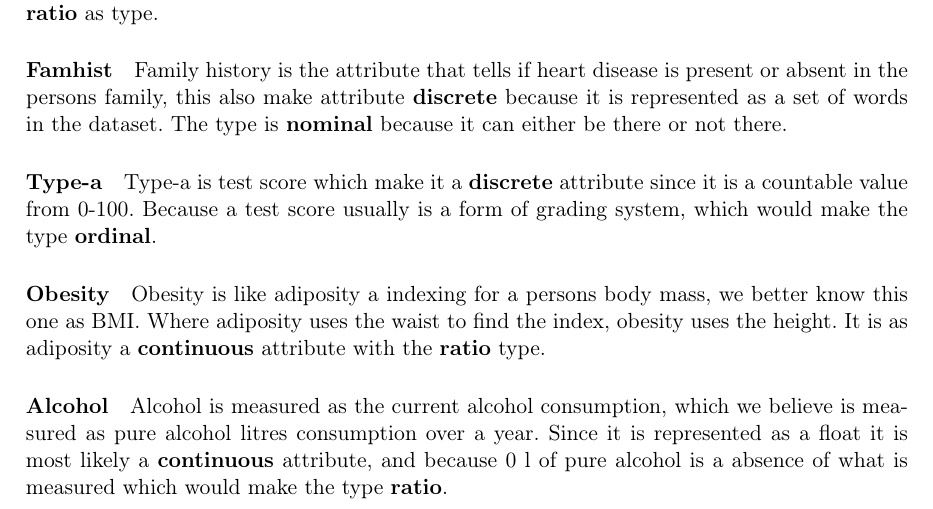
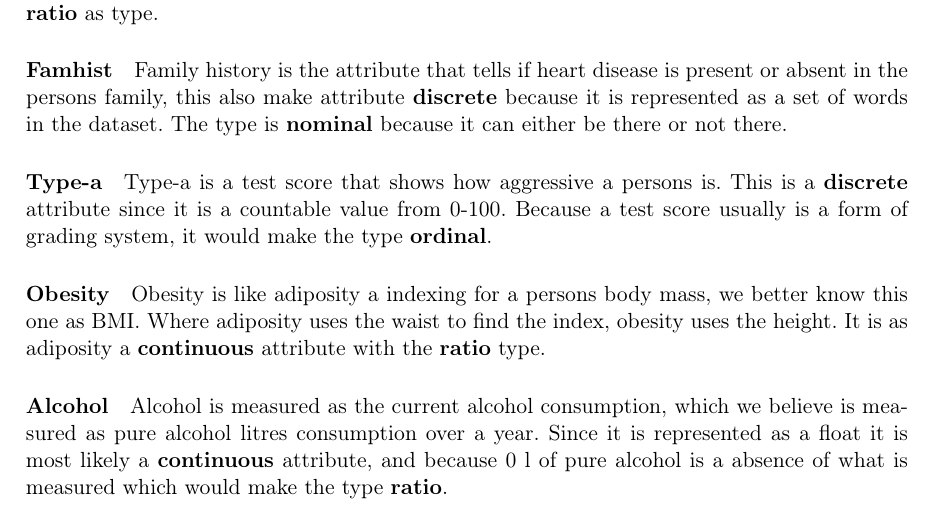
Before and after one commit to plantener/DataMining, a LaTeX document (Projekt 1/Rapport/main.tex, which reads Projekt 1/Rapport/explanation.tex): part of page 3 of 11, cut so that both start at the same text. Compiled offline with pdfLaTeX.

Commit message:
Explantion correction

```diff
--- a/Projekt 1/Rapport/explanation.tex
+++ b/Projekt 1/Rapport/explanation.tex
@@ -17,7 +17,7 @@ We came to the type \textbf{interval} because it doesn't originate at zero. Sinc
 
 \paragraph{Famhist} Family history is the attribute that tells if heart disease is present or absent in the persons family, this also make attribute \textbf{discrete} because it is represented as a set of words in the dataset. The type is \textbf{nominal} because it can either be there or not there.
 
-\paragraph{Type-a} Type-a is test score which make it a \textbf{discrete} attribute since it is a countable value from 0-100. Because a test score usually is a form of grading system, which would make the type \textbf{ordinal}.
+\paragraph{Type-a} Type-a is a test score that shows how aggressive a persons is. This is a \textbf{discrete} attribute since it is a countable value from 0-100. Because a test score usually is a form of grading system, it would make the type \textbf{ordinal}.
 
 \paragraph{Obesity} Obesity is like adiposity a indexing for a persons body mass, we better know this one as BMI. Where adiposity uses the waist to find the index, obesity uses the height. It is as adiposity a \textbf{continuous} attribute with the \textbf{ratio} type.
 
```
